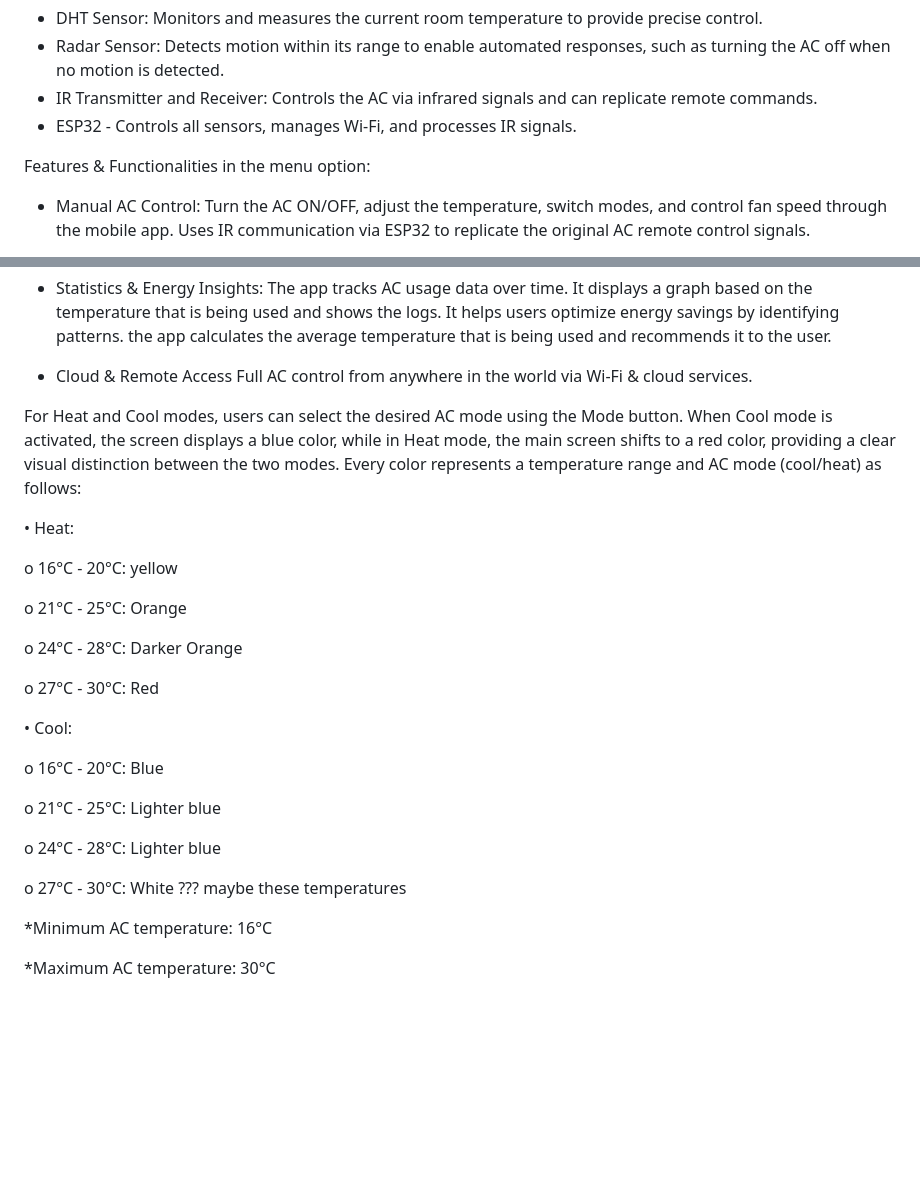
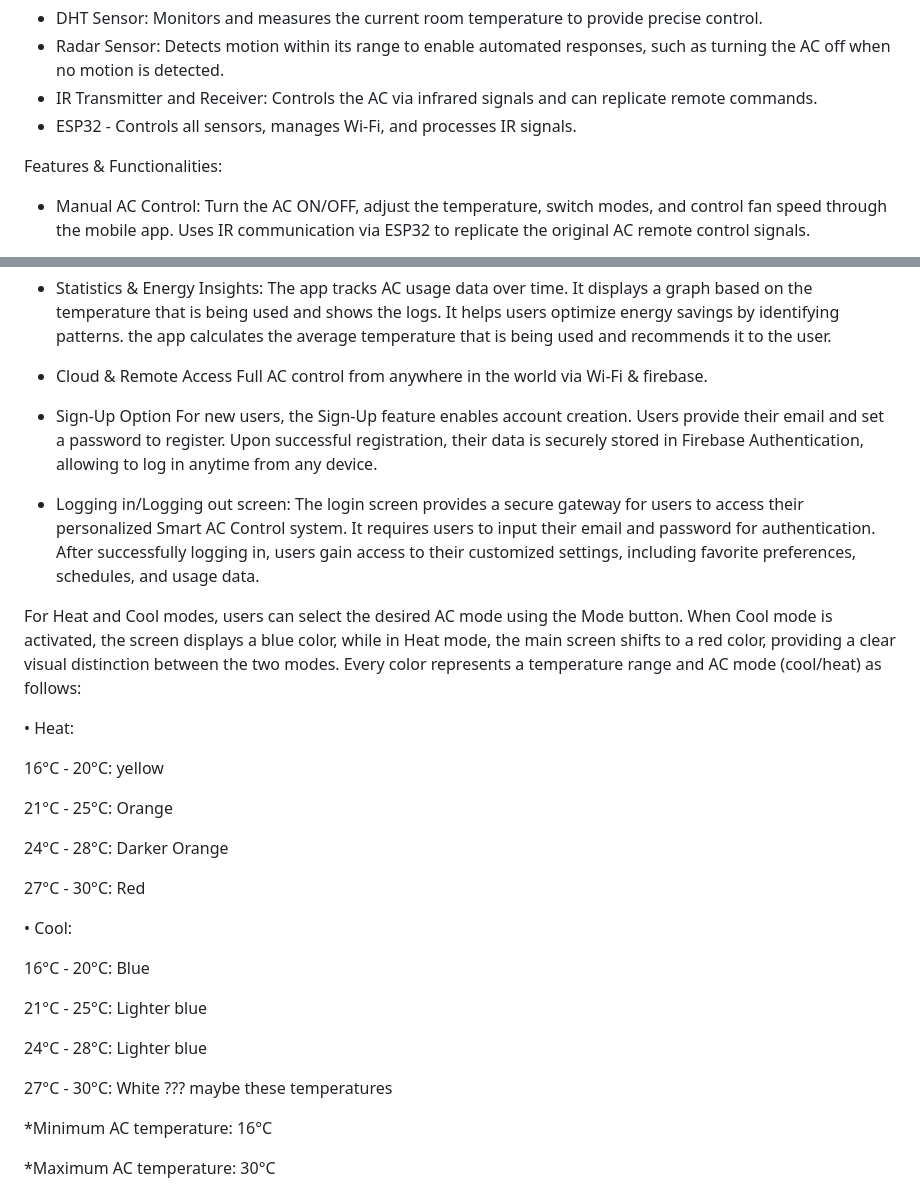
Before and after one commit to DavidNis/IOT_Project, a Markdown page: README.md, 2 parts joined by grey strips. Drawn GitHub-style; blank space fills up the shorter version.

```diff
--- a/README.md
+++ b/README.md
@@ -24,7 +24,7 @@ Smart AC Hardware:
 - IR Transmitter and Receiver: Controls the AC via infrared signals and can replicate remote commands.
 - ESP32 - Controls all sensors, manages Wi-Fi, and processes IR signals.
 
-Features & Functionalities in the menu option:
+Features & Functionalities:
 - Manual AC Control:
   Turn the AC ON/OFF, adjust the temperature, switch modes, and control fan speed through the mobile app.
   Uses IR communication via ESP32 to replicate the original AC remote control signals.
@@ -54,30 +54,38 @@ Features & Functionalities in the menu option:
   The app tracks AC usage data over time. It displays a graph based on the temperature that is being used and shows the logs. It helps users optimize energy savings by identifying patterns. the app calculates the average temperature that is being used and recommends     it to the user.
 
 - Cloud & Remote Access
-  Full AC control from anywhere in the world via Wi-Fi & cloud services.
+  Full AC control from anywhere in the world via Wi-Fi & firebase.
+
+- Sign-Up Option
+  For new users, the Sign-Up feature enables account creation. Users provide their email and set a password to register. Upon successful registration, their data is securely stored in Firebase Authentication, allowing     to log in anytime from any device.
+
+
+- Logging in/Logging out screen:
+  The login screen provides a secure gateway for users to access their personalized Smart AC Control system. It requires users to input their email and password for authentication. After successfully logging in, users     gain access to their customized settings, including favorite preferences, schedules, and usage data.
+
 
 For Heat and Cool modes, users can select the desired AC mode using the Mode button. When Cool mode is activated, the screen displays a blue color, while in Heat mode, the main screen shifts to a red color, providing a clear visual distinction between the two modes.
 Every color represents a temperature range and AC mode (cool/heat) as follows:
 
 • Heat:
 
-o 16°C - 20°C: yellow
+ 16°C - 20°C: yellow
 
-o 21°C - 25°C: Orange
+ 21°C - 25°C: Orange
 
-o 24°C - 28°C: Darker Orange
+ 24°C - 28°C: Darker Orange
 
-o 27°C - 30°C: Red
+ 27°C - 30°C: Red
 
 • Cool:
 
-o 16°C - 20°C: Blue
+ 16°C - 20°C: Blue
 
-o 21°C - 25°C: Lighter blue
+ 21°C - 25°C: Lighter blue
 
-o 24°C - 28°C: Lighter blue
+ 24°C - 28°C: Lighter blue
 
-o 27°C - 30°C: White    ??? maybe these temperatures
+ 27°C - 30°C: White    ??? maybe these temperatures
 
 *Minimum AC temperature: 16°C
 
```
Also changed, not shown: other parts of README.md (+1 -0 lines).
